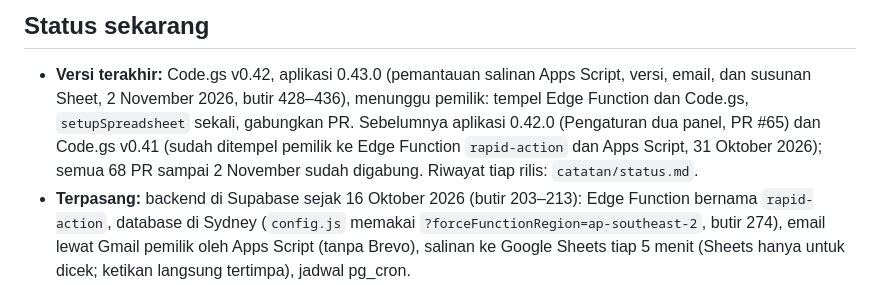
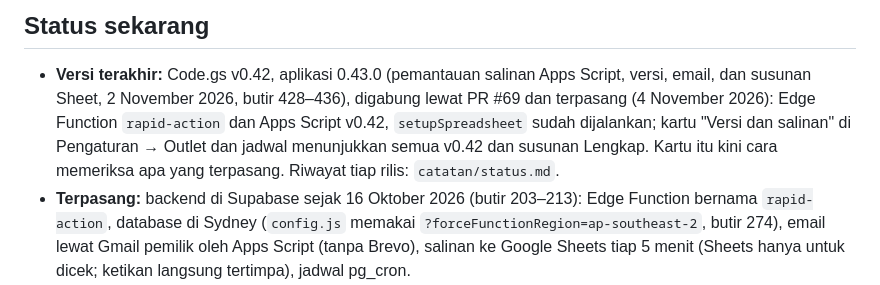
Before and after one commit to lokadhana11-lang/inventoryku, a Markdown page: CLAUDE.md, the part around the change. Rendered like a GitHub page.

```diff
--- a/CLAUDE.md
+++ b/CLAUDE.md
@@ -117,9 +117,9 @@ sistem yang berlaku. Hal yang tidak diatur: pilih yang paling sederhana dan cata
 ## Status sekarang
 
 - **Versi terakhir:** Code.gs v0.42, aplikasi 0.43.0 (pemantauan salinan Apps Script, versi, email, dan susunan Sheet, 2 November
-  2026, butir 428–436), menunggu pemilik: tempel Edge Function dan Code.gs, `setupSpreadsheet` sekali, gabungkan PR. Sebelumnya
-  aplikasi 0.42.0 (Pengaturan dua panel, PR #65) dan Code.gs v0.41 (sudah ditempel pemilik ke Edge Function `rapid-action` dan Apps
-  Script, 31 Oktober 2026); semua 68 PR sampai 2 November sudah digabung. Riwayat tiap rilis: `catatan/status.md`.
+  2026, butir 428–436), digabung lewat PR #69 dan terpasang (4 November 2026): Edge Function `rapid-action` dan Apps Script v0.42,
+  `setupSpreadsheet` sudah dijalankan; kartu "Versi dan salinan" di Pengaturan → Outlet dan jadwal menunjukkan semua v0.42 dan susunan
+  Lengkap. Kartu itu kini cara memeriksa apa yang terpasang. Riwayat tiap rilis: `catatan/status.md`.
 - **Terpasang:** backend di Supabase sejak 16 Oktober 2026 (butir 203–213): Edge Function bernama `rapid-action`, database di
   Sydney (`config.js` memakai `?forceFunctionRegion=ap-southeast-2`, butir 274), email lewat Gmail pemilik oleh Apps Script (tanpa
   Brevo), salinan ke Google Sheets tiap 5 menit (Sheets hanya untuk dicek; ketikan langsung tertimpa), jadwal pg_cron.
```
Also changed, not shown: catatan/status.md (+4 -4 lines).
